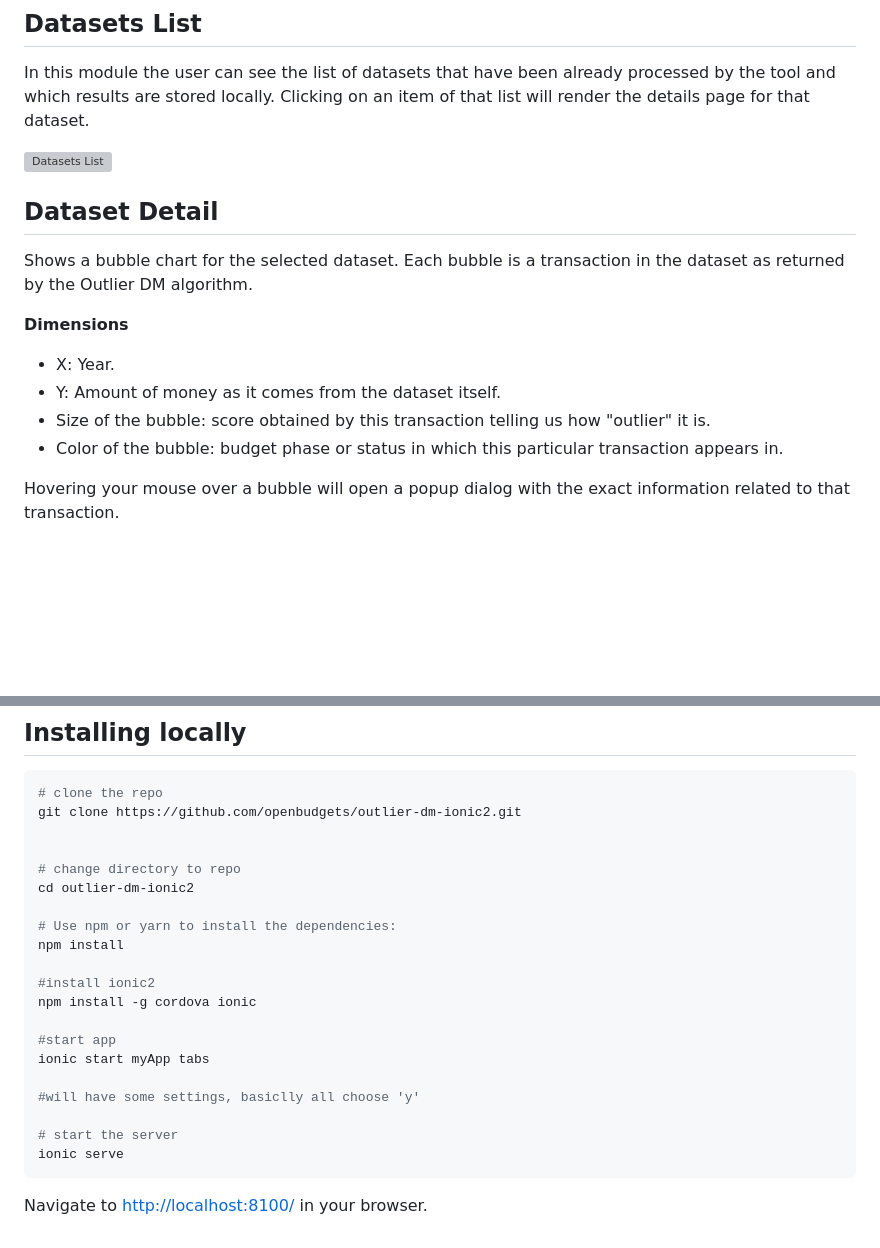
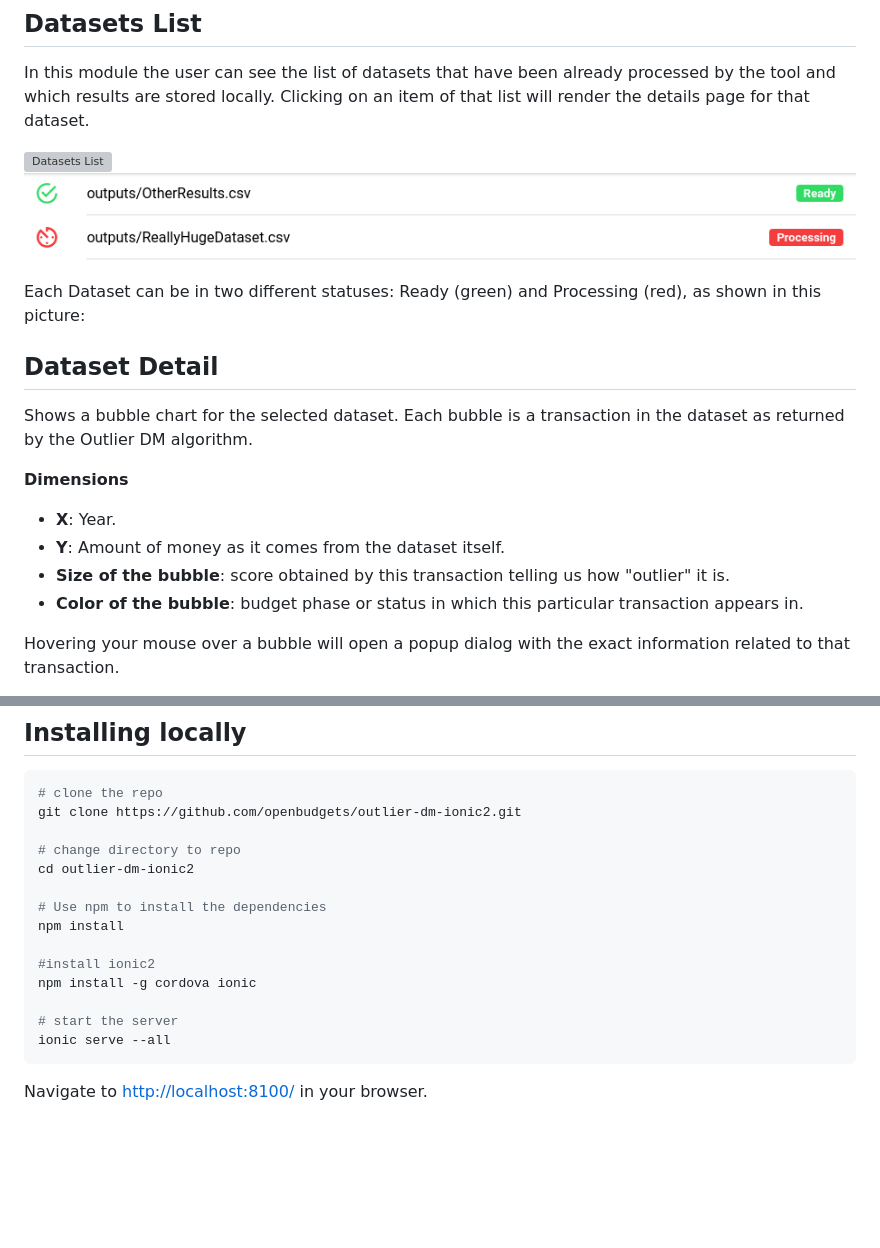
Before and after one commit to openbudgets/outlier-dm-ionic2, a Markdown page: README.md, 2 parts joined by grey strips. Drawn GitHub-style; pictures changed too: resources/screenshots/datasets-list-status.png (added); blank space fills up the shorter version; grey boxes are pictures that could not be loaded.

Commit message:
(docs) update README

````diff
--- a/README.md
+++ b/README.md
@@ -6,16 +6,20 @@ In this module the user can see the list of datasets that have been already proc
 stored locally. Clicking on an item of that list will render the details page for that dataset.
 
 ![Datasets List](resources/screenshots/datasets-list.png?raw=true "Datasets List")
+![Dataset Status](resources/screenshots/datasets-list-status.png?raw=true "Dataset Status")
+
+Each Dataset can be in two different statuses: Ready (green) and Processing (red), as shown in this picture:
+
 
 ## Dataset Detail
 Shows a bubble chart for the selected dataset. Each bubble is a transaction in the dataset as returned by the
 Outlier DM algorithm.
 
 **Dimensions**
-* X: Year.
-* Y: Amount of money as it comes from the dataset itself.
-* Size of the bubble: score obtained by this transaction telling us how "outlier" it is.
-* Color of the bubble: budget phase or status in which this particular transaction appears in.
+* **X**: Year.
+* **Y**: Amount of money as it comes from the dataset itself.
+* **Size of the bubble**: score obtained by this transaction telling us how "outlier" it is.
+* **Color of the bubble**: budget phase or status in which this particular transaction appears in.
 
 Hovering your mouse over a bubble will open a popup dialog with the exact information related to that transaction.
 
@@ -60,22 +64,16 @@ docker-compose --build
 # clone the repo
 git clone https://github.com/openbudgets/outlier-dm-ionic2.git
 
-
 # change directory to repo
 cd outlier-dm-ionic2
 
-# Use npm or yarn to install the dependencies:
+# Use npm to install the dependencies
 npm install
 
 #install ionic2
 npm install -g cordova ionic
 
-#start app
-ionic start myApp tabs
-
-#will have some settings, basiclly all choose 'y'
-
 # start the server
-ionic serve
+ionic serve --all
 ```
 Navigate to [http://localhost:8100/](http://localhost:8100/) in your browser.
````
Also changed, not shown: other parts of README.md (+5 -5 lines).
